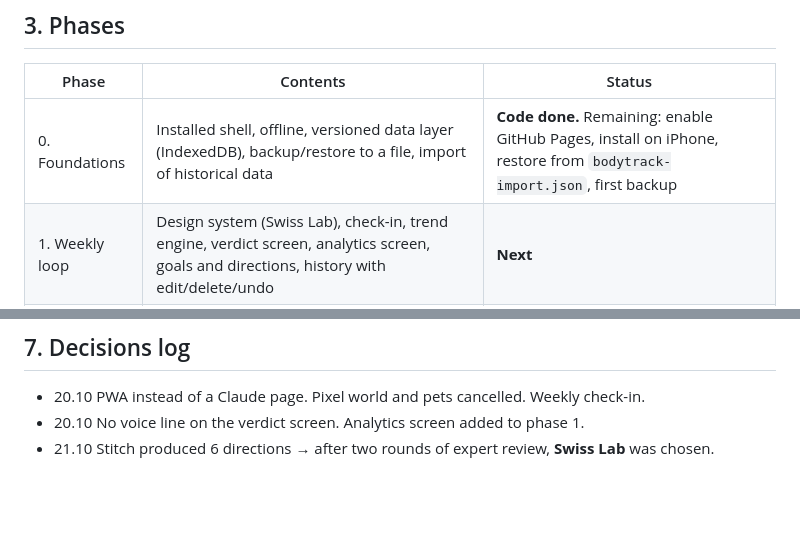
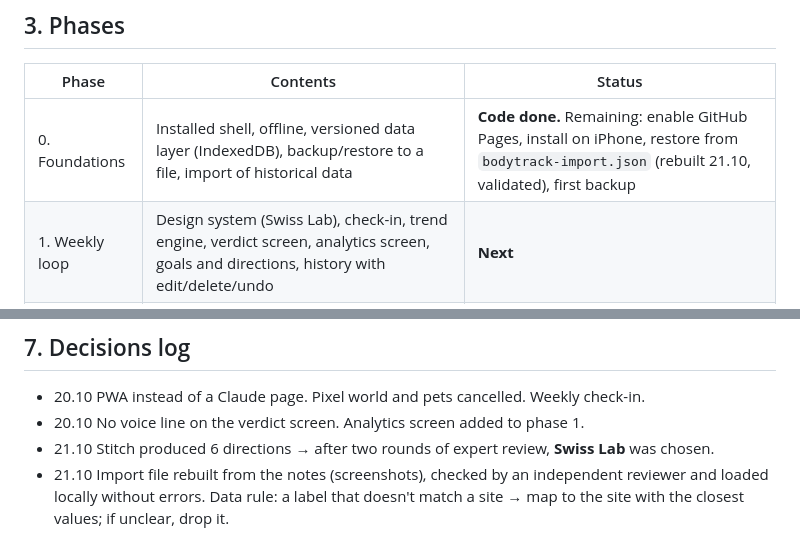
Before and after one commit to Rizi-cmd/bodytrack, a Markdown page: docs/PROJECT.md, 2 parts joined by grey strips. Rendered like a GitHub page; blank space fills up the shorter version.

Commit message:
docs: import file rebuilt, data mapping rule
Co-Authored-By: Claude Opus 5.5 <noreply@anthropic.com>
Claude-Session: https://claude.ai/code/session_01YGLdGn3AxHZELLtS3TMyvv

```diff
--- a/docs/PROJECT.md
+++ b/docs/PROJECT.md
@@ -24,7 +24,7 @@ All data is stored only on the phone. Hebrew, RTL.
 ## 3. Phases
 | Phase | Contents | Status |
 |---|---|---|
-| 0. Foundations | Installed shell, offline, versioned data layer (IndexedDB), backup/restore to a file, import of historical data | **Code done.** Remaining: enable GitHub Pages, install on iPhone, restore from `bodytrack-import.json`, first backup |
+| 0. Foundations | Installed shell, offline, versioned data layer (IndexedDB), backup/restore to a file, import of historical data | **Code done.** Remaining: enable GitHub Pages, install on iPhone, restore from `bodytrack-import.json` (rebuilt 21.10, validated), first backup |
 | 1. Weekly loop | Design system (Swiss Lab), check-in, trend engine, verdict screen, analytics screen, goals and directions, history with edit/delete/undo | **Next** |
 | 2. Voice | Coaching voice line (if at all, not on the verdict screen) | Deferred |
 | 3. Photos | Camera with ghost overlay, alignment, comparison, backup to gallery | Parked |
@@ -67,3 +67,4 @@ Reference: `docs/design/swiss-verdict.html`, `docs/design/swiss-analytics.html`
 - 20.10 PWA instead of a Claude page. Pixel world and pets cancelled. Weekly check-in.
 - 20.10 No voice line on the verdict screen. Analytics screen added to phase 1.
 - 21.10 Stitch produced 6 directions → after two rounds of expert review, **Swiss Lab** was chosen.
+- 21.10 Import file rebuilt from the notes (screenshots), checked by an independent reviewer and loaded locally without errors. Data rule: a label that doesn't match a site → map to the site with the closest values; if unclear, drop it.
```
